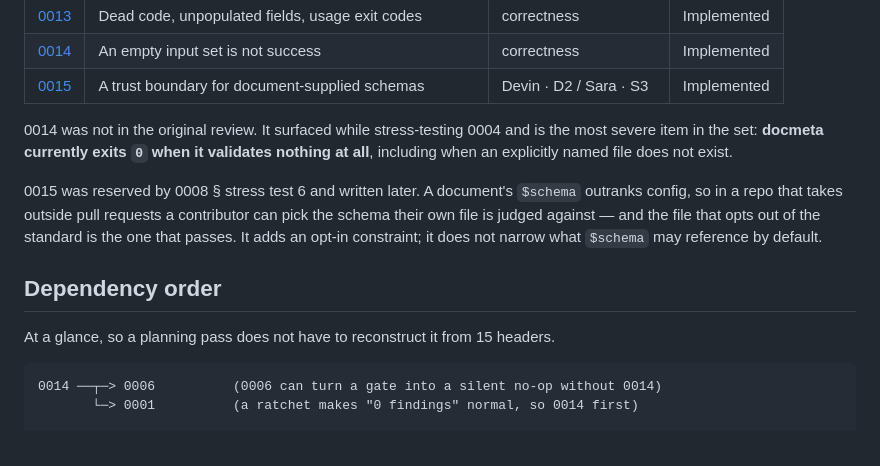
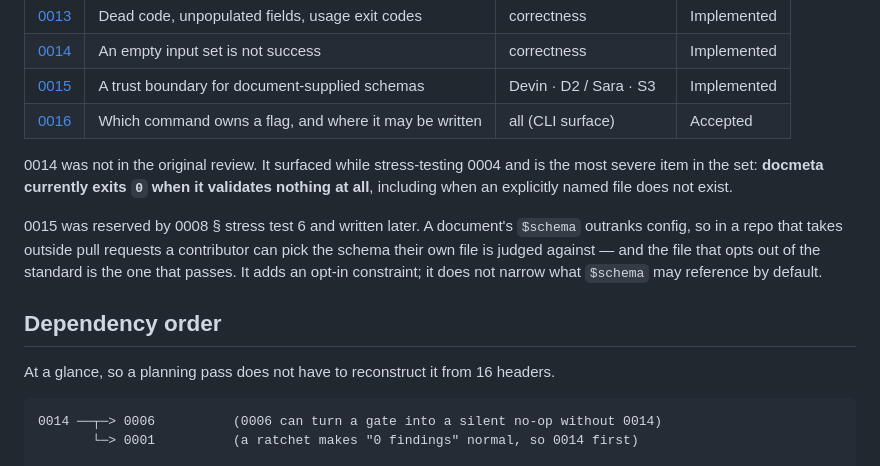
Before and after one commit to hawkeyexl/docmeta, a Markdown page: docs/proposals/README.md, the part around the change. GitHub-like rendering.

````diff
--- a/docs/proposals/README.md
+++ b/docs/proposals/README.md
@@ -39,6 +39,7 @@ changed as a result, and lists what it depends on.
 | [0013](0013-cleanup-dead-code-and-exit-codes.md) | Dead code, unpopulated fields, usage exit codes | correctness | Implemented |
 | [0014](0014-empty-input-is-not-success.md) | An empty input set is not success | correctness | Implemented |
 | [0015](0015-schema-trust-boundary.md) | A trust boundary for document-supplied schemas | Devin · D2 / Sara · S3 | Implemented |
+| [0016](0016-flag-ownership.md) | Which command owns a flag, and where it may be written | all (CLI surface) | Accepted |
 
 0014 was not in the original review. It surfaced while stress-testing 0004 and
 is the most severe item in the set: **docmeta currently exits `0` when it
@@ -53,7 +54,7 @@ constraint; it does not narrow what `$schema` may reference by default.
 
 ## Dependency order
 
-At a glance, so a planning pass does not have to reconstruct it from 15 headers.
+At a glance, so a planning pass does not have to reconstruct it from 16 headers.
 
 ```
 0014 ──┬─> 0006          (0006 can turn a gate into a silent no-op without 0014)
````
Also changed, not shown: docs/proposals/0016-flag-ownership.md (added, +141 -0 lines).
